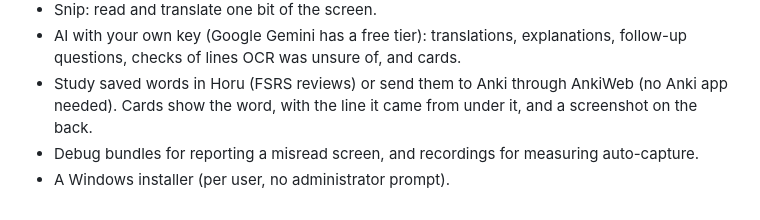
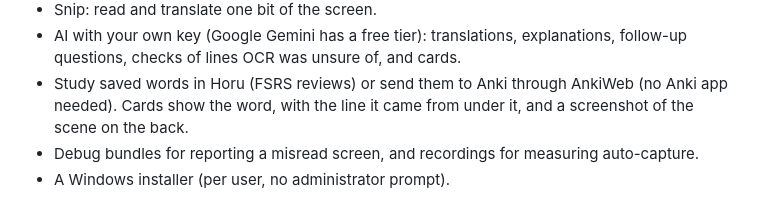
Before and after one commit to LukasRuprecht/Horu, a Markdown page: CHANGELOG.md, the part around the change. Rendered like a GitHub page.

```diff
--- a/CHANGELOG.md
+++ b/CHANGELOG.md
@@ -16,6 +16,6 @@ The first public release, for Windows 10 and 11.
   follow-up questions, checks of lines OCR was unsure of, and cards.
 - Study saved words in Horu (FSRS reviews) or send them to Anki through AnkiWeb (no Anki
   app needed).
-  Cards show the word, with the line it came from under it, and a screenshot on the back.
+  Cards show the word, with the line it came from under it, and a screenshot of the scene on the back.
 - Debug bundles for reporting a misread screen, and recordings for measuring auto-capture.
 - A Windows installer (per user, no administrator prompt).
```
Also changed, not shown: README.md (+8 -8 lines), docs/quick-start.md (+1 -1 lines), docs/images/qs-review.png, 10 other files.
